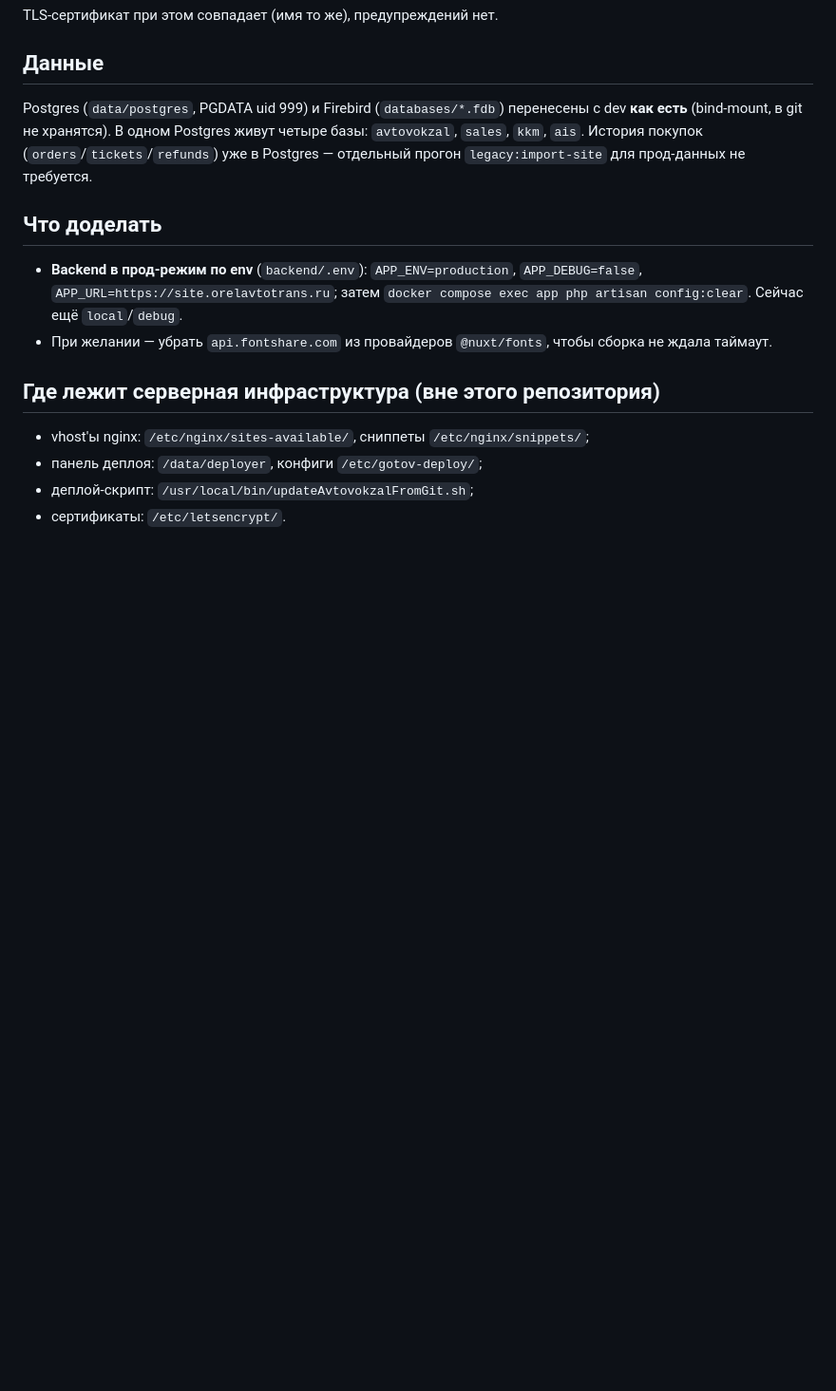
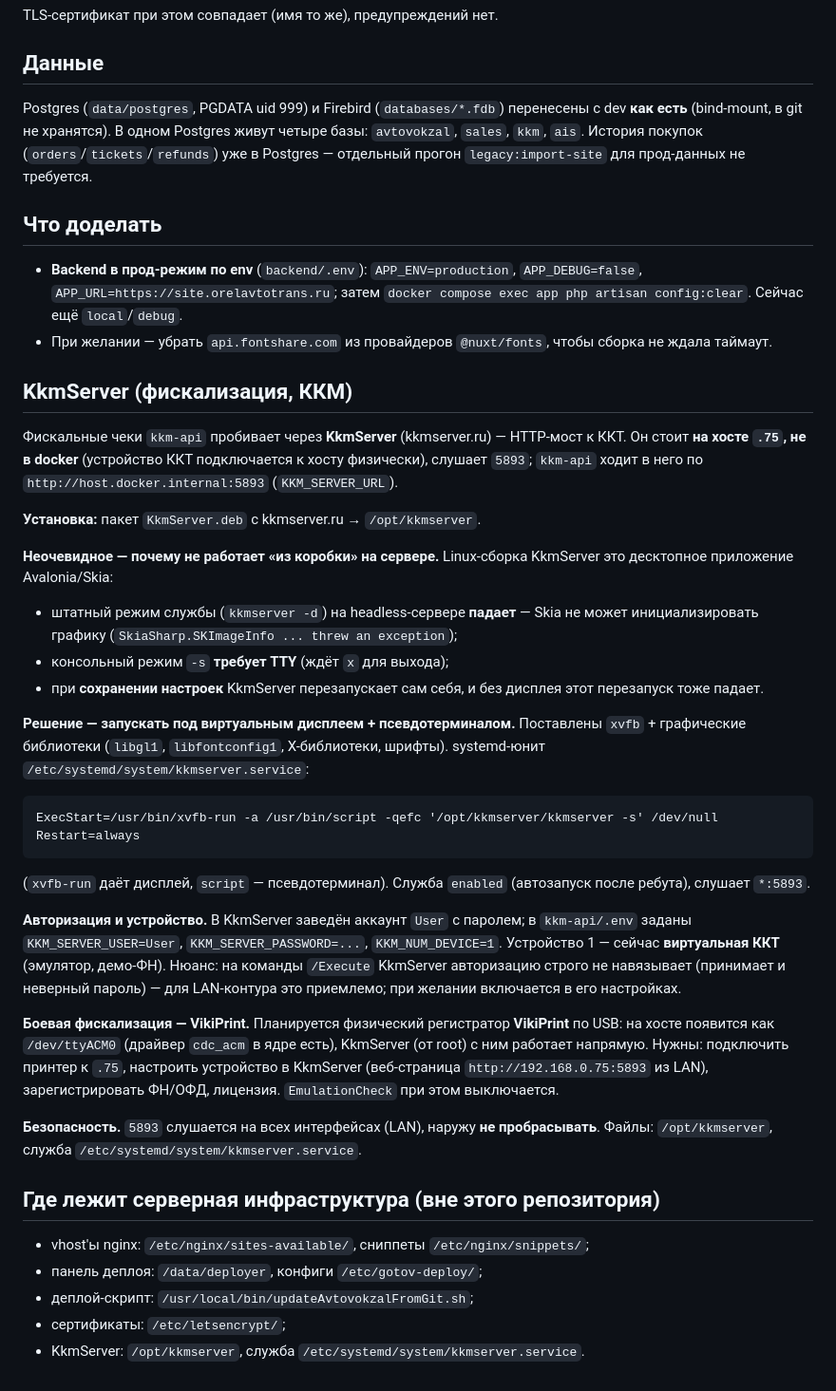
Before and after one commit to vyacheslav1792/avtovokzal_new_platform, a Markdown page: docs/DEPLOY.md, the part around the change. Shown at 95% size. Drawn GitHub-style; blank space fills up the shorter version.

Commit message:
Документация: раздел про KkmServer в docs/DEPLOY.md
Установка на хост, запуск под Xvfb+script (Avalonia/Skia требует дисплей,
иначе сохранение настроек/самоперезапуск падает), аккаунт User и NumDevice,
виртуальная ККТ сейчас и план на VikiPrint по USB.

Co-Authored-By: Claude Opus 4.8 <noreply@anthropic.com>

````diff
--- a/docs/DEPLOY.md
+++ b/docs/DEPLOY.md
@@ -120,9 +120,59 @@ Postgres (`data/postgres`, PGDATA uid 999) и Firebird (`databases/*.fdb`)
 - При желании — убрать `api.fontshare.com` из провайдеров `@nuxt/fonts`, чтобы
   сборка не ждала таймаут.
 
+## KkmServer (фискализация, ККМ)
+
+Фискальные чеки `kkm-api` пробивает через **KkmServer** (kkmserver.ru) — HTTP-мост
+к ККТ. Он стоит **на хосте `.75`, не в docker** (устройство ККТ подключается к
+хосту физически), слушает `5893`; `kkm-api` ходит в него по
+`http://host.docker.internal:5893` (`KKM_SERVER_URL`).
+
+**Установка:** пакет `KkmServer.deb` с kkmserver.ru → `/opt/kkmserver`.
+
+**Неочевидное — почему не работает «из коробки» на сервере.** Linux-сборка
+KkmServer это десктопное приложение Avalonia/Skia:
+
+- штатный режим службы (`kkmserver -d`) на headless-сервере **падает** —
+  Skia не может инициализировать графику (`SkiaSharp.SKImageInfo ... threw an
+  exception`);
+- консольный режим `-s` **требует TTY** (ждёт `x` для выхода);
+- при **сохранении настроек** KkmServer перезапускает сам себя, и без дисплея
+  этот перезапуск тоже падает.
+
+**Решение — запускать под виртуальным дисплеем + псевдотерминалом.** Поставлены
+`xvfb` + графические библиотеки (`libgl1`, `libfontconfig1`, X-библиотеки,
+шрифты). systemd-юнит `/etc/systemd/system/kkmserver.service`:
+
+```
+ExecStart=/usr/bin/xvfb-run -a /usr/bin/script -qefc '/opt/kkmserver/kkmserver -s' /dev/null
+Restart=always
+```
+
+(`xvfb-run` даёт дисплей, `script` — псевдотерминал). Служба `enabled`
+(автозапуск после ребута), слушает `*:5893`.
+
+**Авторизация и устройство.** В KkmServer заведён аккаунт `User` с паролем;
+в `kkm-api/.env` заданы `KKM_SERVER_USER=User`, `KKM_SERVER_PASSWORD=...`,
+`KKM_NUM_DEVICE=1`. Устройство 1 — сейчас **виртуальная ККТ** (эмулятор, демо-ФН).
+Нюанс: на команды `/Execute` KkmServer авторизацию строго не навязывает
+(принимает и неверный пароль) — для LAN-контура это приемлемо; при желании
+включается в его настройках.
+
+**Боевая фискализация — VikiPrint.** Планируется физический регистратор
+**VikiPrint** по USB: на хосте появится как `/dev/ttyACM0` (драйвер `cdc_acm` в
+ядре есть), KkmServer (от root) с ним работает напрямую. Нужны: подключить
+принтер к `.75`, настроить устройство в KkmServer (веб-страница
+`http://192.168.0.75:5893` из LAN), зарегистрировать ФН/ОФД, лицензия.
+`EmulationCheck` при этом выключается.
+
+**Безопасность.** `5893` слушается на всех интерфейсах (LAN), наружу **не
+пробрасывать**. Файлы: `/opt/kkmserver`, служба
+`/etc/systemd/system/kkmserver.service`.
+
 ## Где лежит серверная инфраструктура (вне этого репозитория)
 
 - vhost'ы nginx: `/etc/nginx/sites-available/`, сниппеты `/etc/nginx/snippets/`;
 - панель деплоя: `/data/deployer`, конфиги `/etc/gotov-deploy/`;
 - деплой-скрипт: `/usr/local/bin/updateAvtovokzalFromGit.sh`;
-- сертификаты: `/etc/letsencrypt/`.
+- сертификаты: `/etc/letsencrypt/`;
+- KkmServer: `/opt/kkmserver`, служба `/etc/systemd/system/kkmserver.service`.
````
